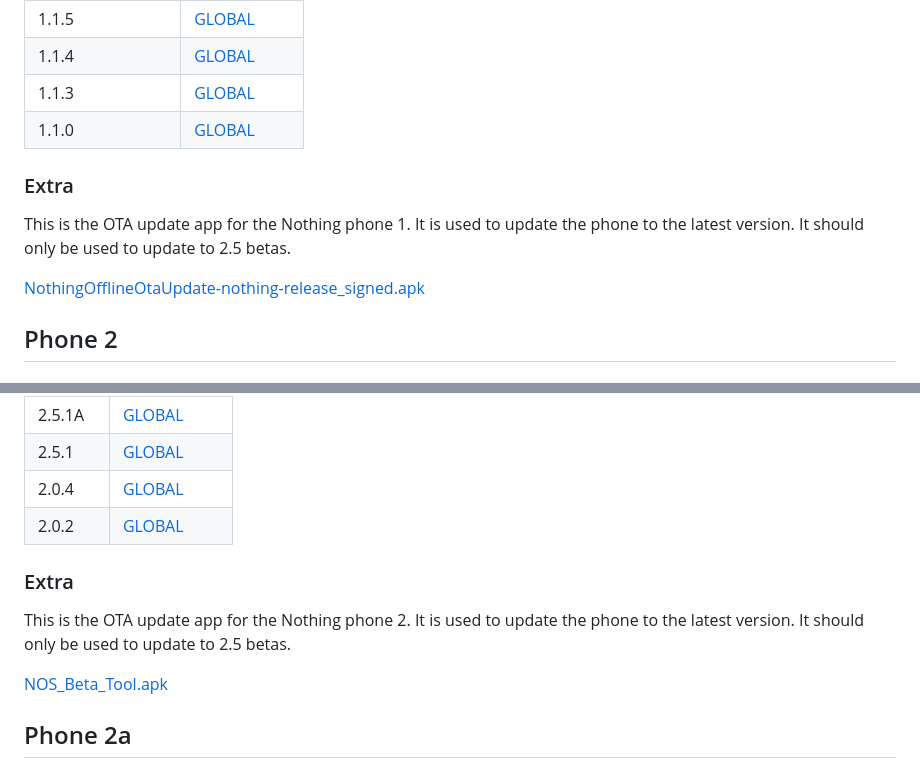
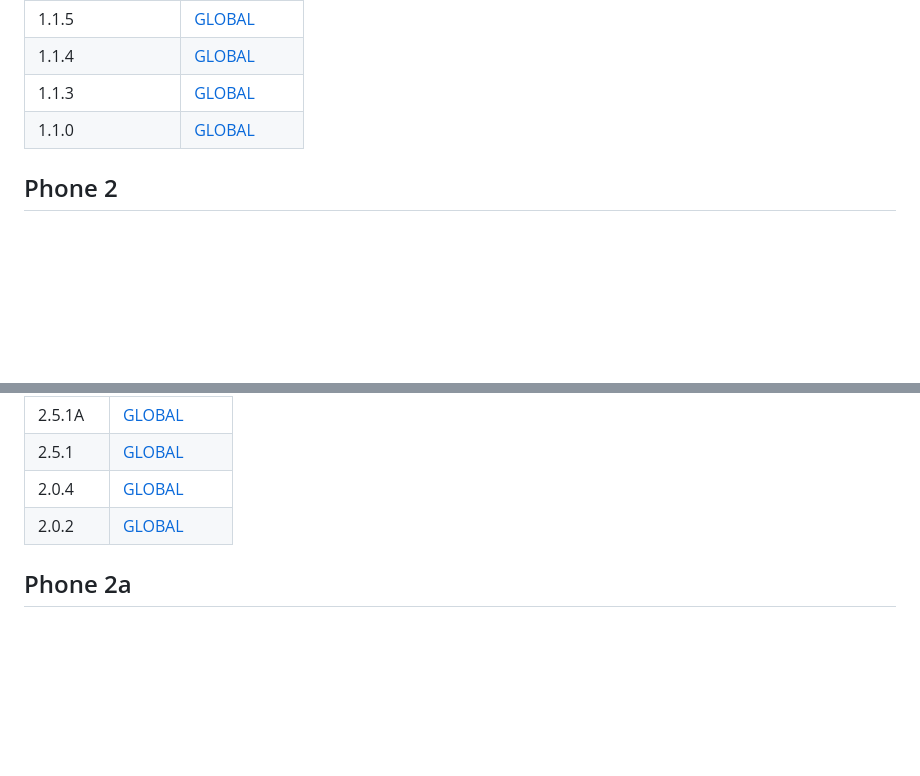
Before and after one commit to quintenvandamme/nothing_archive, a Markdown page: README.md, 2 parts joined by grey strips. GitHub-like rendering; blank space fills up the shorter version.

```diff
--- a/README.md
+++ b/README.md
@@ -150,12 +151,6 @@ Here is a list of all the firmware files available for download:
 |1.1.3|[GLOBAL](https://archive.org/download/nothing-phone-1-firmware/1.1.3/GLOBAL/Spacewar_FastbootROM_v1.1.3_Global.7z)|
 |1.1.0|[GLOBAL](https://archive.org/download/nothing-phone-1-firmware/1.1.0/GLOBAL/Spacewar_FastbootROM_v1.1.0_Global.7z)|
 
-### Extra
-
-This is the OTA update app for the Nothing phone 1. It is used to update the phone to the latest version. It should only be used to update to 2.5 betas.
-
-[NothingOfflineOtaUpdate-nothing-release_signed.apk](https://web.archive.org/web/20231220090757/https://cdn.shopify.com/s/files/1/0376/5420/0459/files/NothingOfflineOtaUpdate-nothing-release_signed.apk?v=1702994092)
-
 ## Phone 2
 
 ### Android 14
@@ -206,12 +201,6 @@ This is the OTA update app for the Nothing phone 1. It is used to update the pho
 |2.0.4|[GLOBAL](https://archive.org/download/nothing-phone-2-firmware/2.0.4/Pong_FastbootROM_v2.0.4.7z)|
 |2.0.2|[GLOBAL](https://archive.org/download/nothing-phone-2-firmware/2.0.2/Pong_FastbootROM_v2.0.2.7z)|
 
-### Extra
-
-This is the OTA update app for the Nothing phone 2. It is used to update the phone to the latest version. It should only be used to update to 2.5 betas.
-
-[NOS_Beta_Tool.apk](https://web.archive.org/web/20231012142231/https://cdn.shopify.com/s/files/1/0376/5420/0459/files/NOS_Beta_Tool.apk?v=1697012536)
-
 ## Phone 2a
 
 ### Android 14
```
Also changed, not shown: other parts of README.md (+46 -4 lines), img/2.5/ota_app_select.png (added), img/2.5/ota_app_start.png (added), 3 other files.
